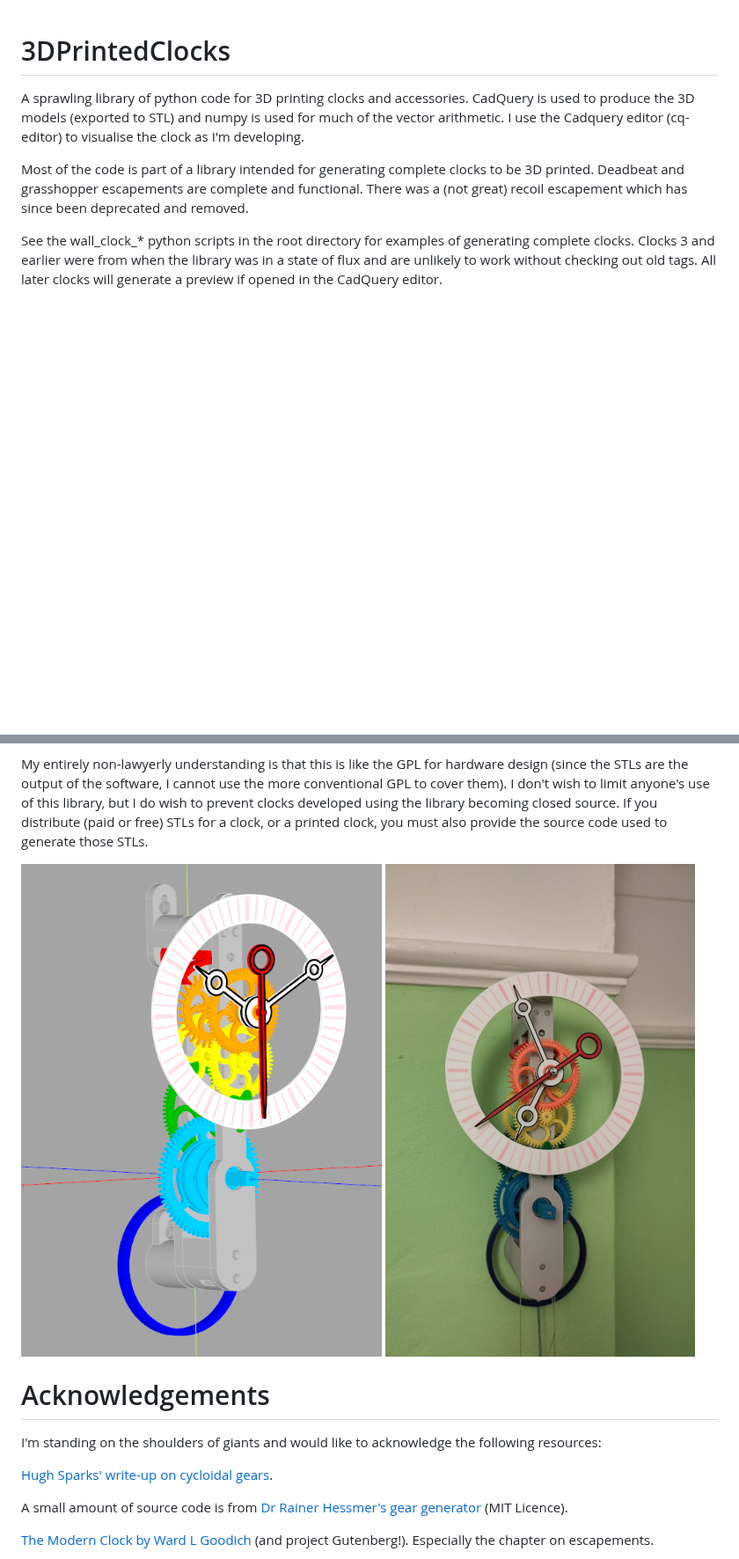
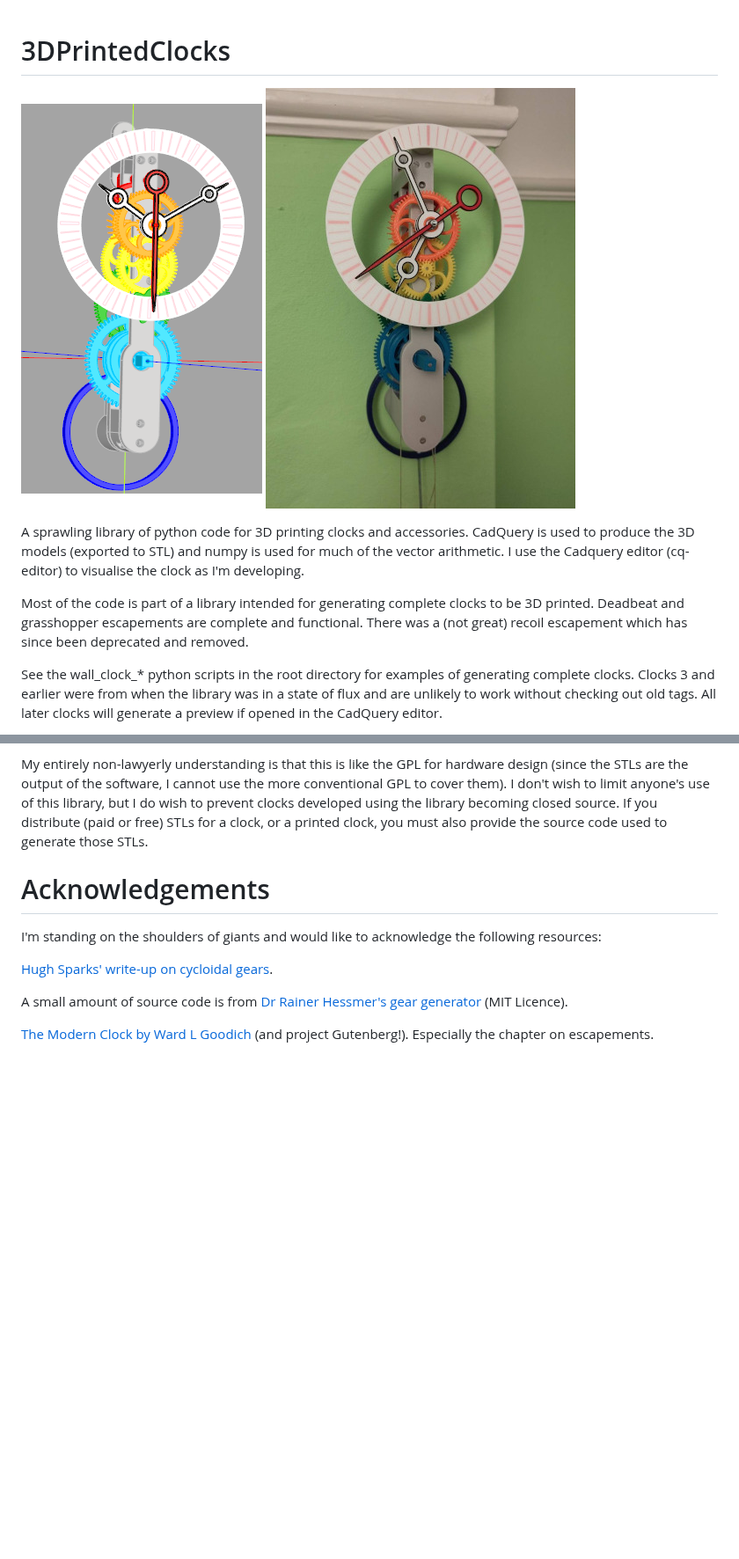
Before and after one commit to MrBunsy/3DPrintedClocks, a Markdown page: README.md, 2 parts joined by grey strips. Shown at 88% size. Drawn GitHub-style; pictures changed too: images/wall_clock_12_small.jpg, images/wall_clock_12_small.png; blank space fills up the shorter version.

Commit message:
put render and photo at top of readme

```diff
--- a/README.md
+++ b/README.md
@@ -1,4 +1,8 @@
 # 3DPrintedClocks
+
+![Clock 12 Render](images/wall_clock_12_small.png "Clock 12 Render")
+![Clock 12 Photo](images/wall_clock_12_small.jpg "Clock 12 Photo")
+
 A sprawling library of python code for 3D printing clocks and accessories. CadQuery is used to produce the 3D models (exported to STL) and numpy is used for much of the vector arithmetic. I use the Cadquery editor (cq-editor) to visualise the clock as I'm developing.
 
 Most of the code is part of a library intended for generating complete clocks to be 3D printed. Deadbeat and grasshopper escapements are complete and functional. There was a (not great) recoil escapement which has since been deprecated and removed.
@@ -28,8 +32,7 @@ This source describes Open Hardware and is licensed under the CERN-OHL-S v2.
 
 My entirely non-lawyerly understanding is that this is like the GPL for hardware design (since the STLs are the output of the software, I cannot use the more conventional GPL to cover them). I don't wish to limit anyone's use of this library, but I do wish to prevent clocks developed using the library becoming closed source. If you distribute (paid or free) STLs for a clock, or a printed clock, you must also provide the source code used to generate those STLs.
 
-![Clock 12 Render](images/wall_clock_12.png "Clock 12 Render")
-![Clock 12 Photo](images/wall_clock_12_small.jpg "Clock 12 Photo")
+
 
 # Acknowledgements
 
```
